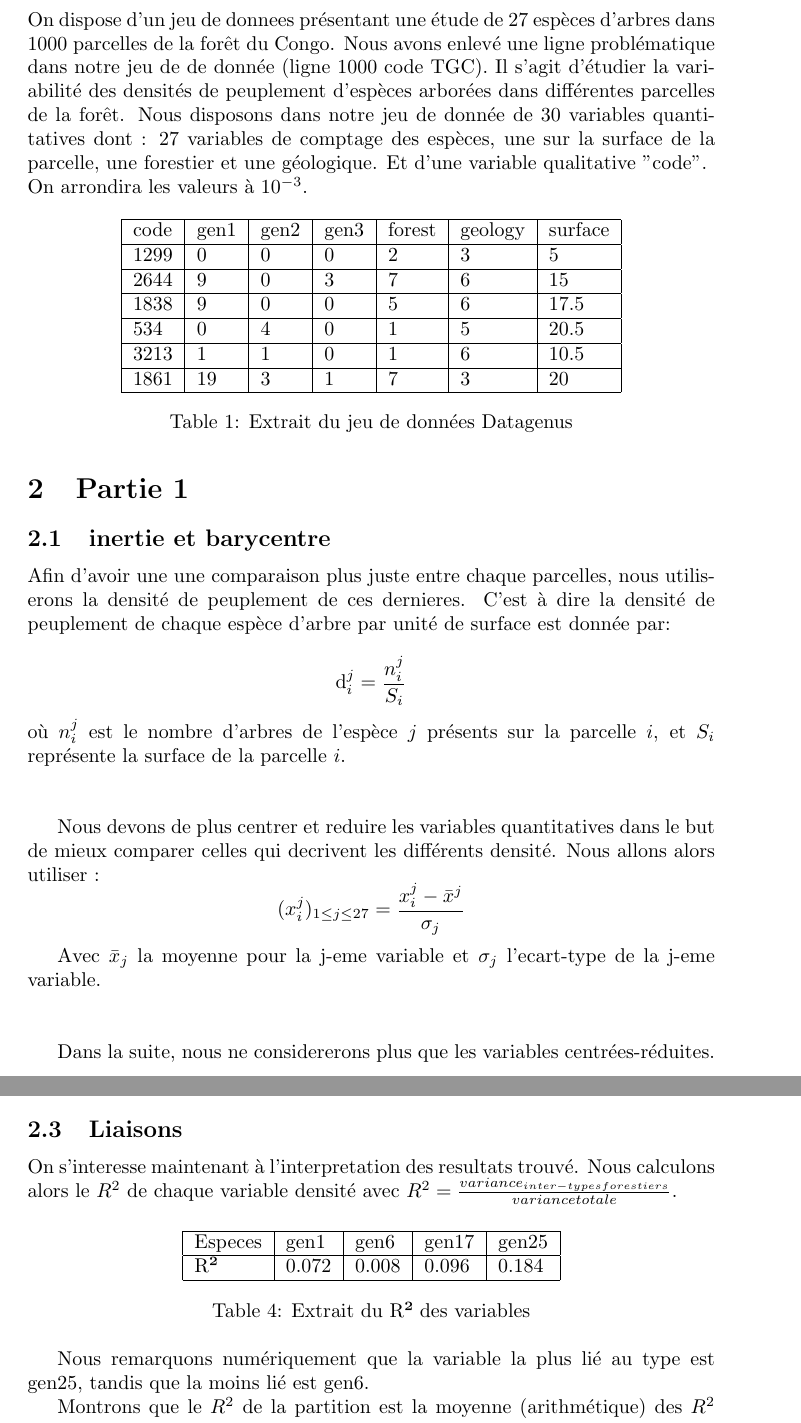
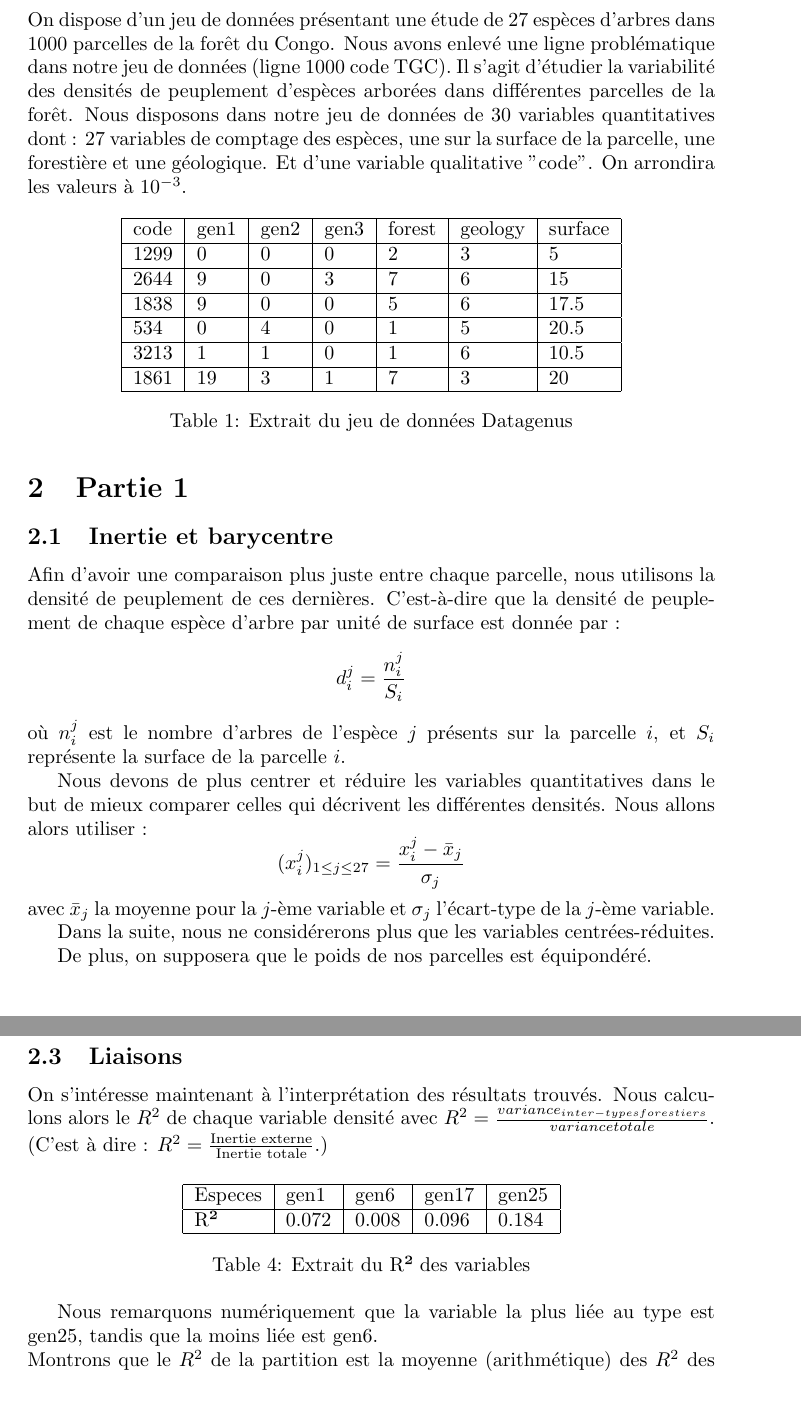
Before and after one commit to DamienMariac/DM1_ADM, a LaTeX document (tex/tp1Mariac.tex): two parts of pages 3 and 6 of 10, joined at a grey line, cut so that both start at the same text, the shorter picture padded with empty space. Compiled offline with pdfLaTeX.

Commit message:
FIN PARTIE 1

```diff
--- a/tex/tp1Mariac.tex
+++ b/tex/tp1Mariac.tex
@@ -46,13 +46,11 @@
 \newpage
 
 \section{Introduction}
-On dispose d'un jeu de donnees présentant une étude de 27 espèces d'arbres dans 1000 parcelles de la forêt du Congo.
-Nous avons enlevé une ligne problématique dans notre jeu de de donnée (ligne 1000 code TGC).
-Il s'agit d'étudier la variabilité des densités de peuplement d'espèces arborées dans différentes parcelles de la forêt.
-Nous disposons dans notre jeu de donnée de 30 variables quantitatives dont : 27 variables de comptage des espèces, une sur la surface de la parcelle, une forestier et une géologique.
-Et d'une variable qualitative "code".
-\\
-On arrondira les valeurs à $10^{-3}$.
+On dispose d'un jeu de données présentant une étude de 27 espèces d'arbres dans 1000 parcelles de la forêt du Congo.
+ Nous avons enlevé une ligne problématique dans notre jeu de données (ligne 1000 code TGC). Il s'agit d'étudier la variabilité des densités de peuplement d'espèces arborées dans différentes parcelles de la forêt.
+ Nous disposons dans notre jeu de données de 30 variables quantitatives dont : 27 variables de comptage des espèces, une sur la surface de la parcelle, une forestière et une géologique. Et d'une variable qualitative "code".
+  On arrondira les valeurs à $10^{-3}$.
+
 
 \begin{table}[H]
     \centering
@@ -72,14 +70,23 @@ On arrondira les valeurs à $10^{-3}$.
 
 
 \section{Partie 1}
-\subsection{inertie et barycentre}
+\subsection{Inertie et barycentre}
 
-Afin d'avoir une une comparaison plus juste entre chaque parcelles, nous utiliserons la densité de peuplement de ces dernieres. C'est à dire
-la densité de peuplement de chaque espèce d'arbre par unité de surface est donnée par:
+Afin d'avoir une comparaison plus juste entre chaque parcelle, nous utilisons la densité de peuplement de ces dernières. C'est-à-dire que la densité de peuplement de chaque espèce d'arbre par unité de surface est donnée par :
+\[
+d^j_i = \frac{n^j_i}{S_i}
+\]
+où $n^j_i$ est le nombre d'arbres de l'espèce $j$ présents sur la parcelle $i$, et $S_i$ représente la surface de la parcelle $i$.
 
+Nous devons de plus centrer et réduire les variables quantitatives dans le but de mieux comparer celles qui décrivent les différentes densités. Nous allons alors utiliser :
 \[
-\text{d}_i^j = \frac{n_i^j}{S_i}
+(x^j_i)_{1 \leq j \leq 27} = \frac{x^j_i - \bar{x}_j}{\sigma_j}
 \]
-où \(n_i^j\) est le nombre d'arbres de l'espèce \(j\) présents sur la parcelle \(i\), et \(S_i\) représente la surface de la parcelle \(i\).
+avec $\bar{x}_j$ la moyenne pour la $j$-ème variable et $\sigma_j$ l'écart-type de la $j$-ème variable.
 
+Dans la suite, nous ne considérerons plus que les variables centrées-réduites.
+
+De plus, on supposera que le poids de nos parcelles est équipondéré.
 \vspace{2\baselineskip}
+\\
+\textbf{Par conséquent, on a :}
@@ -89,11 +109,0 @@ où \(n_i^j\) est le nombre d'arbres de l'espèce \(j\) présents sur la parcell
-Nous devons de plus centrer et reduire les variables quantitatives dans le but de mieux comparer celles qui decrivent les différents densité.
-Nous allons alors utiliser :
-\[
-(x_i^j)_{1 \leq j \leq 27} = \frac{x_i^j - \bar{x}^j}{\sigma_j}
-\]
-
-Avec $\bar{x}_j$ la moyenne pour la j-eme variable et  $\sigma_j$ l'ecart-type de la j-eme variable.
-
-\vspace{2\baselineskip}
-
-Dans la suite, nous ne considererons plus que les variables centrées-réduites.
@@ -214,8 +194,8 @@ Cela correspond à une disparité d'environ 7\%
 
 \subsection{Liaisons}
 
-On s'interesse maintenant à l'interpretation des resultats trouvé. Nous calculons alors le $R^2$ de chaque variable densité avec
- $R^2 = \frac{variance_{inter -typesforestiers}}{variance totale}$.
+On s'intéresse maintenant à l'interprétation des résultats trouvés. Nous calculons alors le \( R^2 \) de chaque variable densité avec $R^2 = \frac{variance_{inter -typesforestiers}}{variance totale}$.
+(C'est à dire : \( R^2 = \frac{\text{Inertie externe}}{\text{Inertie totale}} \).)
 
 \begin{table}[H]
     \centering
@@ -229,9 +209,9 @@ On s'interesse maintenant à l'interpretation des resultats trouvé. Nous calcul
     \end{table}
 
 
-Nous remarquons numériquement que la variable la plus lié au type est gen25, tandis que la moins lié est gen6.
-
-Montrons que le $R^2$ de la partition est la moyenne (arithmétique) des $R^2$ des densités:
+    Nous remarquons numériquement que la variable la plus liée au type est gen25, tandis que la moins liée est gen6.
+    \\
+    Montrons que le \( R^2 \) de la partition est la moyenne (arithmétique) des \( R^2 \) des densités:
 
 \[
 R^2 = \frac{\text{Inertie externe}}{\text{Inertie totale}}
```
Also changed, not shown: tex/tp1Mariac.pdf, tex/tp1Mariac.tex (72 more changed lines), 7 other files.
